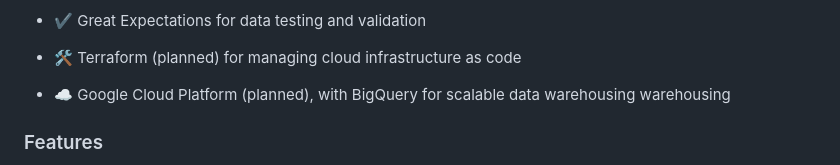
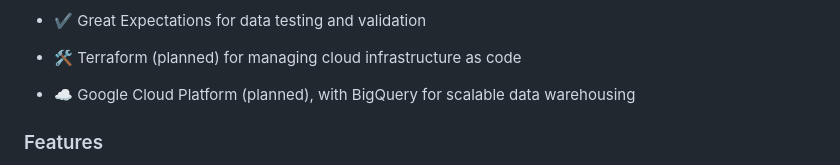
Before and after one commit to Cam0505/CamOnDagsterDbt, a Markdown page: README.md, the part around the change. GitHub-like rendering.

Commit message:
Spelling mistake

```diff
--- a/README.md
+++ b/README.md
@@ -57,7 +57,7 @@ CamOnDagsterDbt/
 
 - 🛠️ Terraform (planned) for managing cloud infrastructure as code
 
-- ☁️ Google Cloud Platform (planned), with BigQuery for scalable data warehousing warehousing
+- ☁️ Google Cloud Platform (planned), with BigQuery for scalable data warehousing
 
 ### Features
 
```
